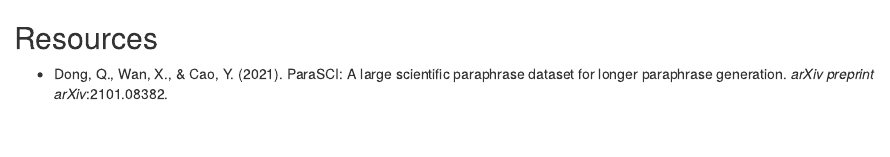
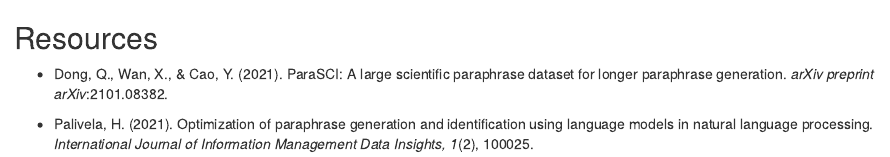
Before and after one commit to enriquecallejascastro/paraphrasing, an R Markdown document (papers/resources_list.Rmd): the page in a window 1100 px wide, from its top. Rendered offline with R 4.5, knitr and Pandoc, with nearby package versions.

Commit message:
Update resources_list.Rmd

```diff
--- a/papers/resources_list.Rmd
+++ b/papers/resources_list.Rmd
@@ -1,3 +1,7 @@
 ## Resources
 
-- Dong, Q., Wan, X., & Cao, Y. (2021). ParaSCI: A large scientific paraphrase dataset for longer paraphrase generation. *arXiv preprint arXiv*:2101.08382.
+- Dong, Q., Wan, X., & Cao, Y. (2021). ParaSCI: A large scientific paraphrase dataset for longer paraphrase generation.
+*arXiv preprint arXiv*:2101.08382.
+
+- Palivela, H. (2021). Optimization of paraphrase generation and identification using language models in natural language processing.
+*International Journal of Information Management Data Insights, 1*(2), 100025.
```
